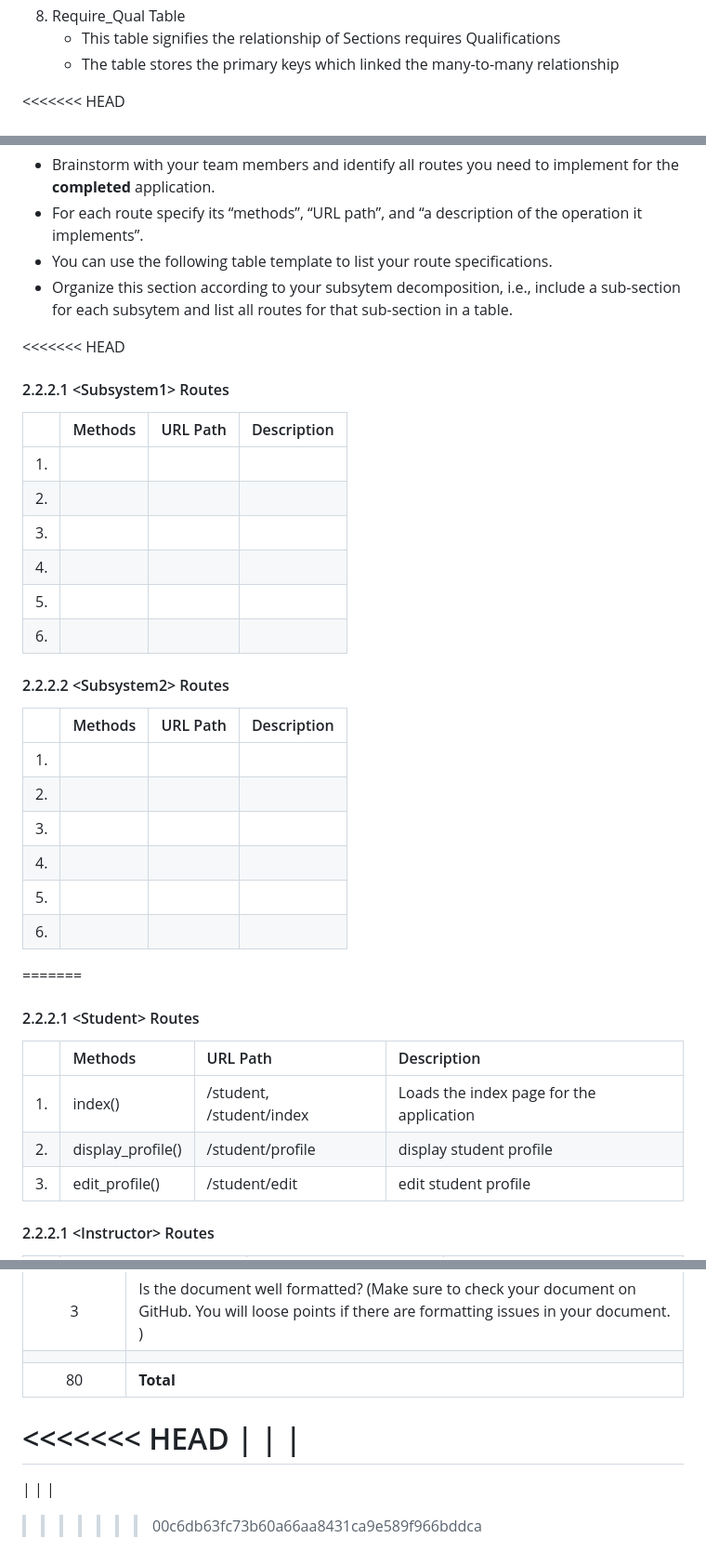
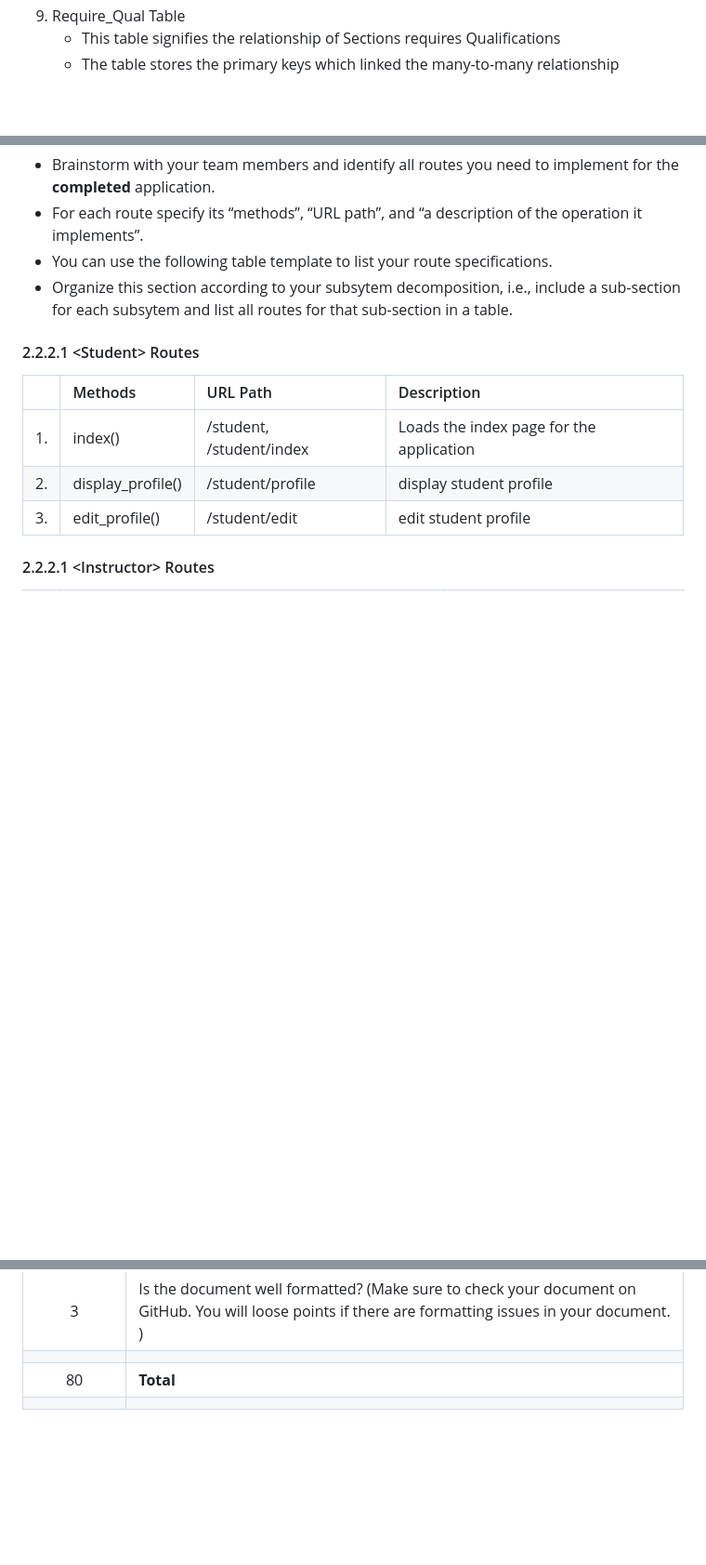
Before and after one commit to dhoangquan1/StudentAssistantPortal, a Markdown page: documents/DesignDocument_draft.md, 3 parts joined by grey strips. Shown at 93% size. Rendered like a GitHub page; blank space fills up the shorter version.

```diff
--- a/documents/DesignDocument_draft.md
+++ b/documents/DesignDocument_draft.md
@@ -99,7 +77,6 @@ Provide a list of your tables (i.e., SQL Alchemy classes) in your database model
     - This table signifies the relationship of Sections requires Qualifications
     - The table stores the primary keys which linked the many-to-many relationship
 
-<<<<<<< HEAD
 
 The UML diagram of the database model
   <kbd>
@@ -127,29 +97,6 @@ Include a detailed description of the routes your application will implement.
 * You can use the following table template to list your route specifications.
 * Organize this section according to your subsytem decomposition, i.e., include a sub-section for each subsytem and list all routes for that sub-section in a table.
 
-<<<<<<< HEAD
-#### 2.2.2.1 \<Subsystem1> Routes
-
-|   | Methods           | URL Path   | Description  |
-|:--|:------------------|:-----------|:-------------|
-|1. |                   |            |              |
-|2. |                   |            |              |
-|3. |                   |            |              |
-|4. |                   |            |              |
-|5. |                   |            |              |
-|6. |                   |            |              |
-
-#### 2.2.2.2 \<Subsystem2> Routes
-
-|   | Methods           | URL Path   | Description  |
-|:--|:------------------|:-----------|:-------------|
-|1. |                   |            |              |
-|2. |                   |            |              |
-|3. |                   |            |              |
-|4. |                   |            |              |
-|5. |                   |            |              |
-|6. |                   |            |              |
-=======
 #### 2.2.2.1 \<Student> Routes
 
 |   | Methods           | URL Path   | Description  |
@@ -268,8 +208,4 @@ Below is the grading rubric that we will use to evaluate the final version of yo
 | 3         | Is the document well formatted? (Make sure to check your document on GitHub. You will loose points if there are formatting issues in your document.  )  |
 |           |  |
 | 80         | **Total** |
-<<<<<<< HEAD
 |           |  |
-=======
-|           |  |
->>>>>>> 00c6db63fc73b60a66aa8431ca9e589f966bddca
```
Also changed, not shown: other parts of documents/DesignDocument_draft.md (+0 -36 lines).
